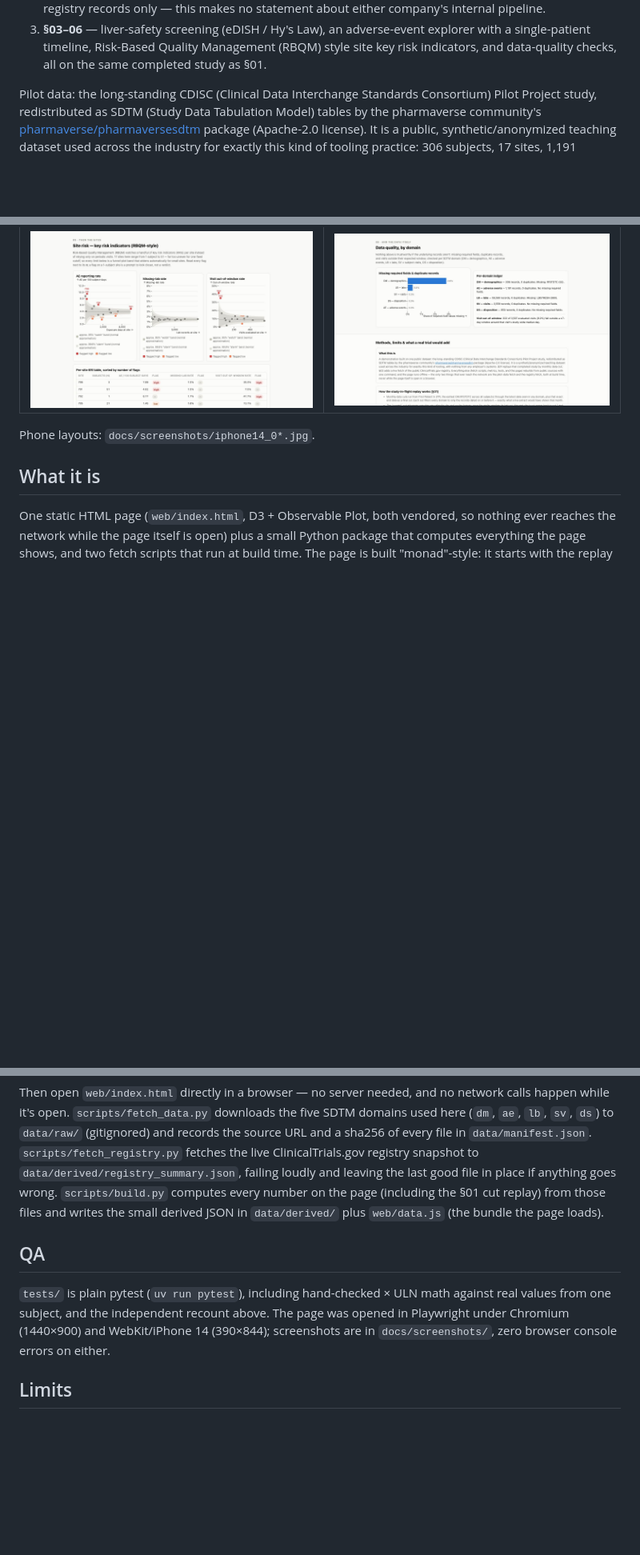
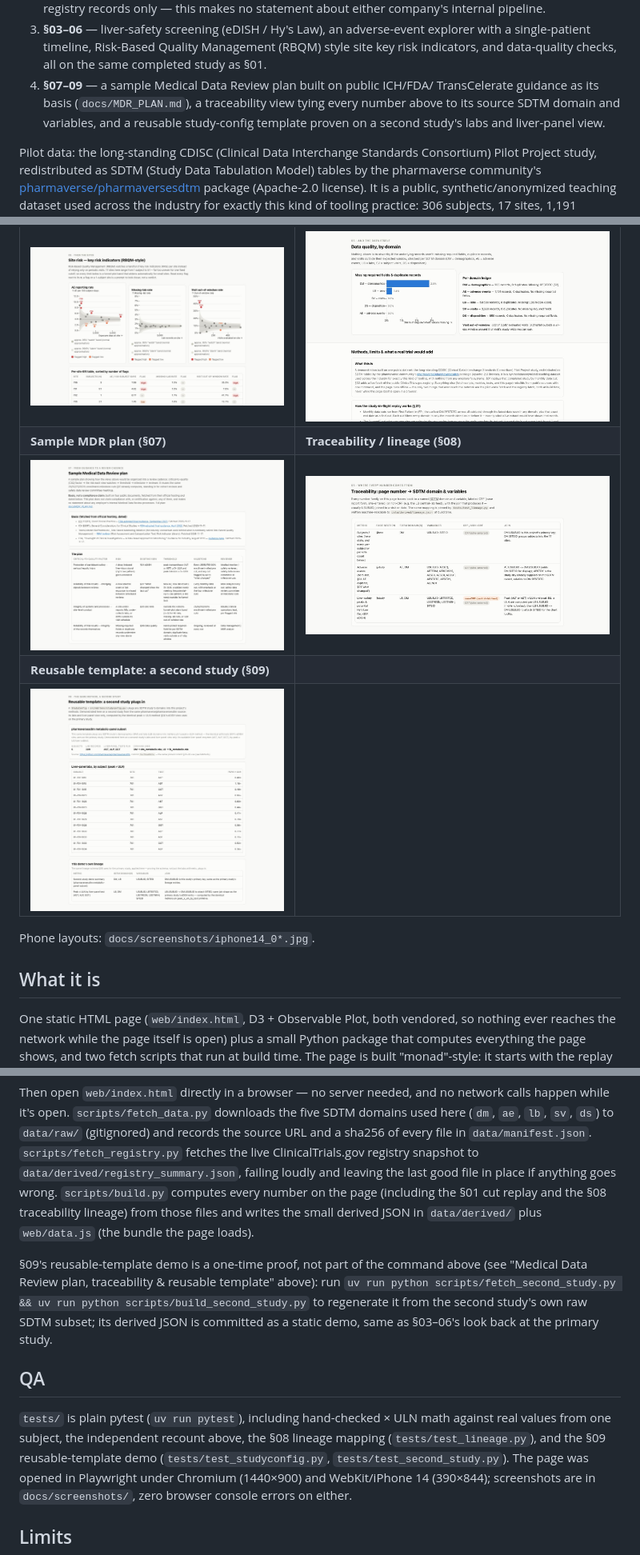
Before and after one commit to blehman/mdr-lens, a Markdown page: README.md, 3 parts joined by grey strips. Shown at 80% size. Drawn GitHub-style; pictures changed too: docs/screenshots/desktop_08_mdrplan.jpg (added), docs/screenshots/desktop_09_lineage.jpg (added), docs/screenshots/desktop_10_template.jpg (added); blank space fills up the shorter version.

```diff
--- a/README.md
+++ b/README.md
@@ -22,6 +22,11 @@ committee meetings) views, built two ways:
    explorer with a single-patient timeline, Risk-Based Quality Management (RBQM)
    style site key risk indicators, and data-quality checks, all on the same
    completed study as §01.
+4. **§07–09** — a sample Medical Data Review plan built on public ICH/FDA/
+   TransCelerate guidance as its basis (`docs/MDR_PLAN.md`), a traceability view
+   tying every number above to its source SDTM domain and variables, and a
+   reusable study-config template proven on a second study's labs and
+   liver-panel view.
 
 Pilot data: the long-standing CDISC (Clinical Data Interchange Standards Consortium)
 Pilot Project study, redistributed as SDTM (Study Data Tabulation Model) tables by
@@ -62,6 +67,10 @@ real patient, and none of it is related to any employer's systems.
 | ![One patient's liver-safety timeline](docs/screenshots/desktop_03_patient.jpg) | ![eDISH plot across all subjects](docs/screenshots/desktop_04_study_edish.jpg) |
 | **The sites (RBQM-style KRIs)** | **Data quality** |
 | ![Site key-risk-indicator funnel plots](docs/screenshots/desktop_05_sites.jpg) | ![Data quality by SDTM domain](docs/screenshots/desktop_06_quality.jpg) |
+| **Sample MDR plan (§07)** | **Traceability / lineage (§08)** |
+| ![Sample Medical Data Review plan: CtQ factor to risk to view to threshold to milestone to reviewer](docs/screenshots/desktop_08_mdrplan.jpg) | ![Traceability table: page number to SDTM domain and variables](docs/screenshots/desktop_09_lineage.jpg) |
+| **Reusable template: a second study (§09)** | |
+| ![Reusable study-config template demonstrated on a second study's labs and liver-panel view](docs/screenshots/desktop_10_template.jpg) | |
 
 Phone layouts: `docs/screenshots/iphone14_0*.jpg`.
 
@@ -200,13 +237,22 @@ and records the source URL and a sha256 of every file in `data/manifest.json`.
 `scripts/fetch_registry.py` fetches the live ClinicalTrials.gov registry snapshot
 to `data/derived/registry_summary.json`, failing loudly and leaving the last good
 file in place if anything goes wrong. `scripts/build.py` computes every number on
-the page (including the §01 cut replay) from those files and writes the small
-derived JSON in `data/derived/` plus `web/data.js` (the bundle the page loads).
+the page (including the §01 cut replay and the §08 traceability lineage) from
+those files and writes the small derived JSON in `data/derived/` plus
+`web/data.js` (the bundle the page loads).
+
+§09's reusable-template demo is a one-time proof, not part of the command above
+(see "Medical Data Review plan, traceability & reusable template" above): run
+`uv run python scripts/fetch_second_study.py && uv run python scripts/build_second_study.py`
+to regenerate it from the second study's own raw SDTM subset; its derived JSON
+is committed as a static demo, same as §03–06's look back at the primary study.
 
 ## QA
 
 `tests/` is plain pytest (`uv run pytest`), including hand-checked × ULN math
-against real values from one subject, and the independent recount above. The page
+against real values from one subject, the independent recount above, the
+§08 lineage mapping (`tests/test_lineage.py`), and the §09 reusable-template
+demo (`tests/test_studyconfig.py`, `tests/test_second_study.py`). The page
 was opened in Playwright under Chromium (1440×900) and WebKit/iPhone 14 (390×844);
 screenshots are in `docs/screenshots/`, zero browser console errors on either.
 
```
Also changed, not shown: other parts of README.md (+28 -0 lines), docs/MDR_PLAN.md (added, +133 -0 lines), docs/screenshots/iphone14_08_mdrplan.jpg (added), docs/screenshots/iphone14_09_lineage.jpg (added), docs/screenshots/iphone14_10_template.jpg (added), 3 other files.
